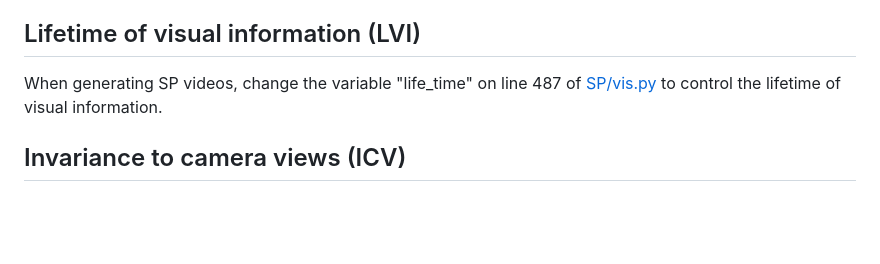
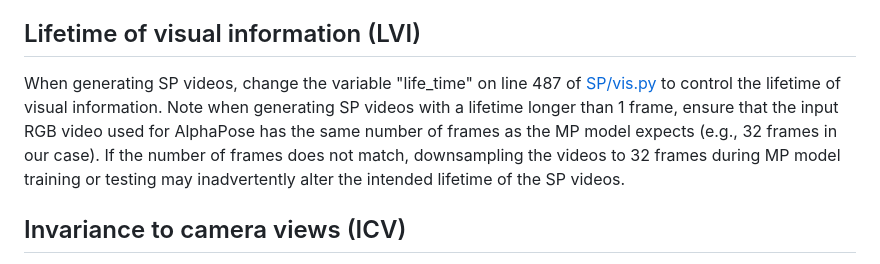
Before and after one commit to ZhangLab-DeepNeuroCogLab/MotionPerceiver, a Markdown page: DATASET.md, the part around the change. Drawn GitHub-style; blank space fills up the shorter version.

```diff
--- a/DATASET.md
+++ b/DATASET.md
@@ -79,7 +79,7 @@ To generate videos with a varying number of joints, replace the list "KP_26_2_18
 
 ## Lifetime of visual information (LVI)
 
-When generating SP videos, change the variable "life_time" on line 487 of [SP/vis.py](AlphaPose/SP/vis.py) to control the lifetime of visual information.
+When generating SP videos, change the variable "life_time" on line 487 of [SP/vis.py](AlphaPose/SP/vis.py) to control the lifetime of visual information. Note when generating SP videos with a lifetime longer than 1 frame, ensure that the input RGB video used for AlphaPose has the same number of frames as the MP model expects (e.g., 32 frames in our case). If the number of frames does not match, downsampling the videos to 32 frames during MP model training or testing may inadvertently alter the intended lifetime of the SP videos.
 
 ## Invariance to camera views (ICV)
 
```
